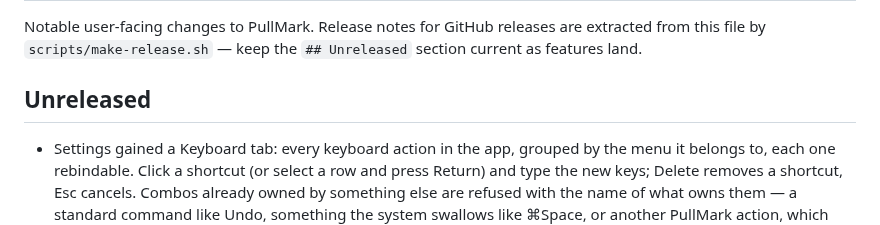
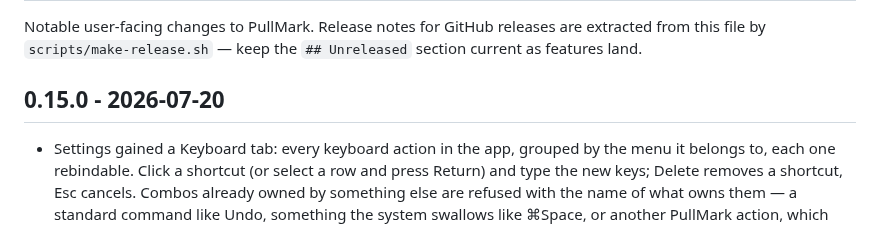
Before and after one commit to jedijashwa/pullmark, a Markdown page: CHANGELOG.md, the part around the change. GitHub-like rendering.

Commit message:
Changelog: cut 0.15.0
Co-Authored-By: Claude Fable 5 <noreply@anthropic.com>

```diff
--- a/CHANGELOG.md
+++ b/CHANGELOG.md
@@ -4,7 +4,7 @@ Notable user-facing changes to PullMark. Release notes for GitHub releases are
 extracted from this file by `scripts/make-release.sh` — keep the `## Unreleased`
 section current as features land.
 
-## Unreleased
+## 0.15.0 - 2026-07-20
 
 - Settings gained a Keyboard tab: every keyboard action in the app, grouped
   by the menu it belongs to, each one rebindable. Click a shortcut (or
```
